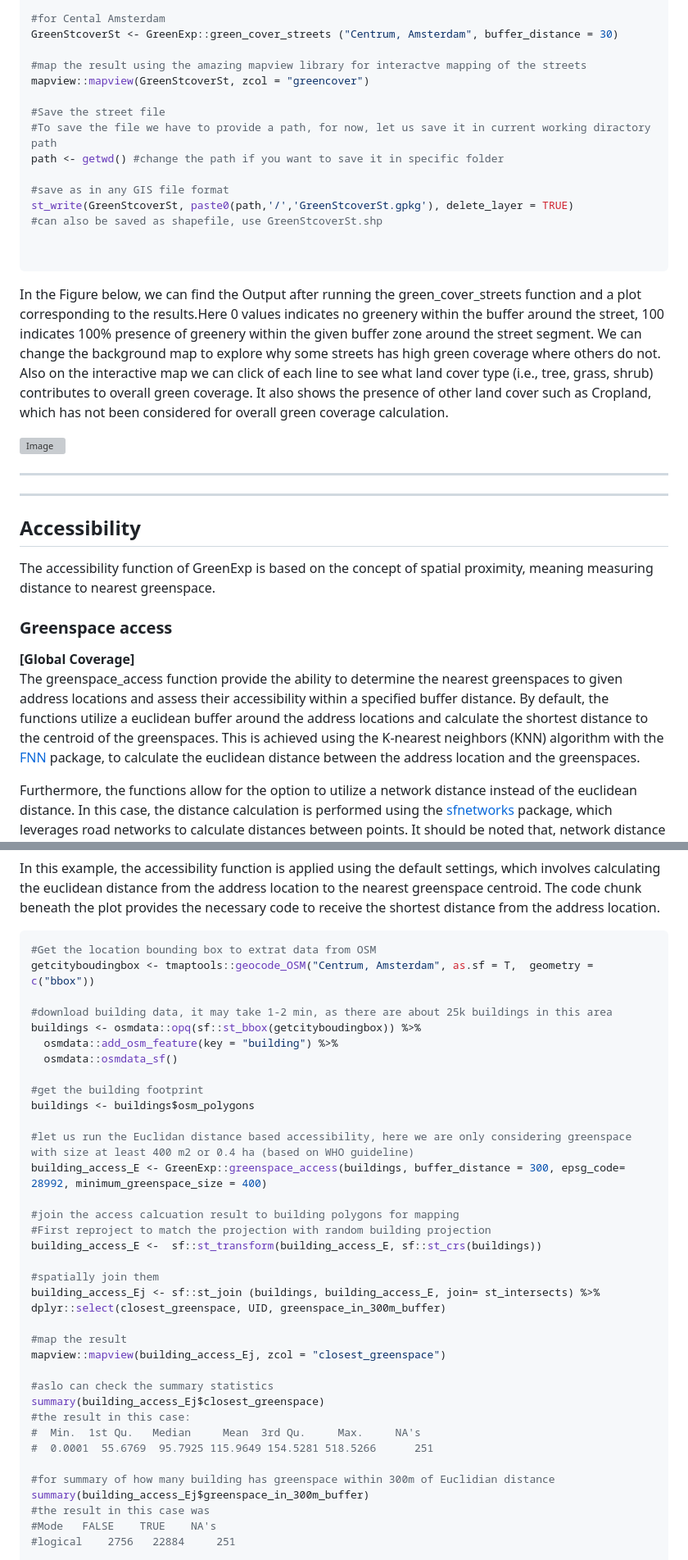
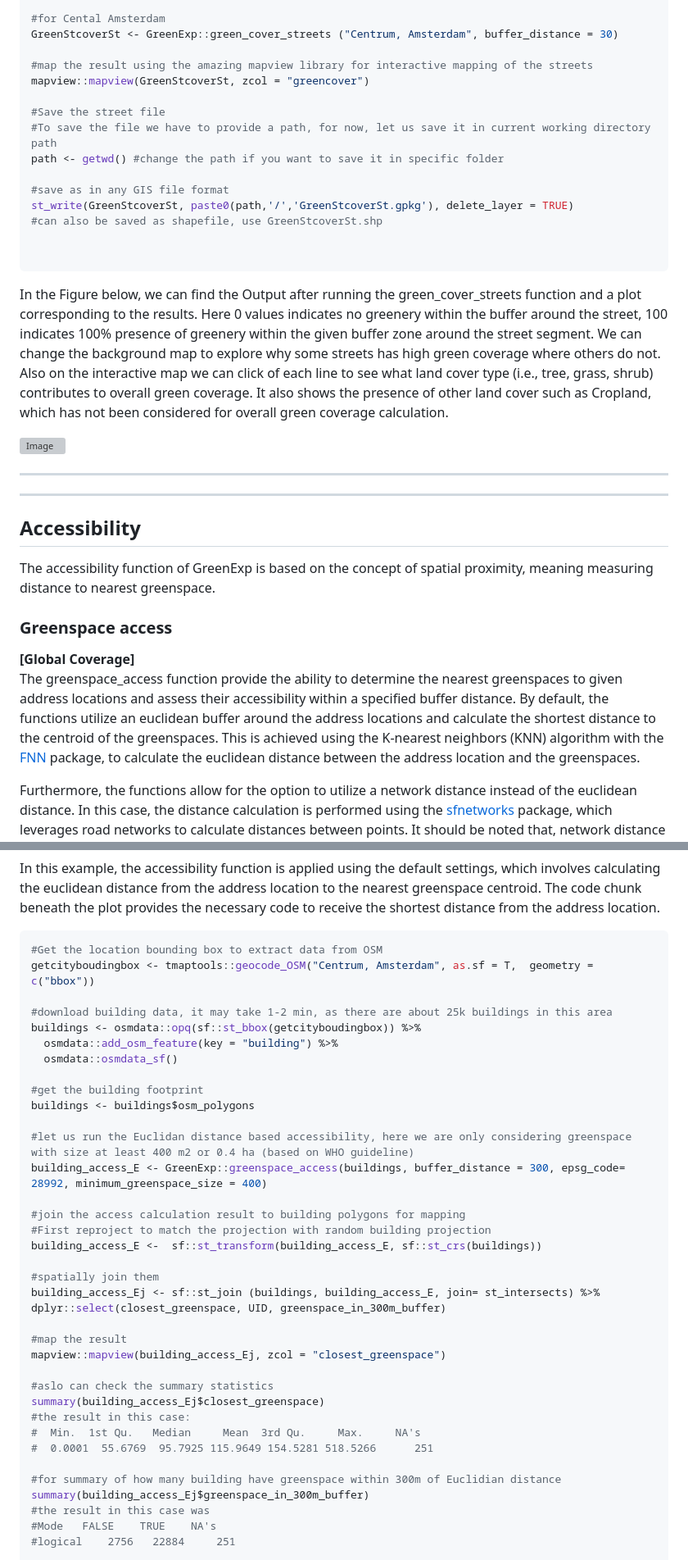
Before and after one commit to Spatial-Data-Science-and-GEO-AI-Lab/GreenExp_R, a Markdown page: README.md, 2 parts joined by grey strips. Shown: that part at 82% size. GitHub-like rendering; grey boxes are pictures that could not be loaded.

````diff
--- a/README.md
+++ b/README.md
@@ -297,11 +297,11 @@ Here is an example for Amsterdam. To find the name of the place you are interest
 #for Cental Amsterdam
 GreenStcoverSt <- GreenExp::green_cover_streets ("Centrum, Amsterdam", buffer_distance = 30)
 
-#map the result using the amazing mapview library for interactve mapping of the streets
+#map the result using the amazing mapview library for interactive mapping of the streets
 mapview::mapview(GreenStcoverSt, zcol = "greencover")
 
 #Save the street file
-#To save the file we have to provide a path, for now, let us save it in current working diractory path
+#To save the file we have to provide a path, for now, let us save it in current working directory path
 path <- getwd() #change the path if you want to save it in specific folder
 
 #save as in any GIS file format
@@ -310,7 +310,7 @@ st_write(GreenStcoverSt, paste0(path,'/','GreenStcoverSt.gpkg'), delete_layer =
 
 
 ```
-In the Figure below, we can find the Output after running the green_cover_streets function and a plot corresponding to the results.Here 0 values indicates no greenery within the buffer around the street, 100 indicates 100% presence of greenery within the given buffer zone around the street segment. We can change the background map to explore why some streets has high green coverage where others do not. Also on the interactive map we can click of each line to see what land cover type (i.e., tree, grass, shrub) contributes to overall green coverage. It also shows the presence of other land cover such as Cropland, which has not been considered for overall green coverage calculation.
+In the Figure below, we can find the Output after running the green_cover_streets function and a plot corresponding to the results. Here 0 values indicates no greenery within the buffer around the street, 100 indicates 100% presence of greenery within the given buffer zone around the street segment. We can change the background map to explore why some streets has high green coverage where others do not. Also on the interactive map we can click of each line to see what land cover type (i.e., tree, grass, shrub) contributes to overall green coverage. It also shows the presence of other land cover such as Cropland, which has not been considered for overall green coverage calculation.
 
 <img src="man/figures/1_Green_streets.png" alt="Image" width="1000" />
 
@@ -322,7 +322,7 @@ In the Figure below, we can find the Output after running the green_cover_street
 The accessibility function of GreenExp is based on the concept of spatial proximity, meaning measuring distance to nearest greenspace.
 ### Greenspace access
 **[Global Coverage]** <br />
-The greenspace_access function provide the ability to determine the nearest greenspaces to given address locations and assess their accessibility within a specified buffer distance. By default, the functions utilize a euclidean buffer around the address locations and calculate the shortest distance to the centroid of the greenspaces. This is achieved using the K-nearest neighbors (KNN) algorithm with the [FNN](https://rdrr.io/cran/FNN/man/knn.html) package, to calculate the euclidean distance between the address location and the greenspaces.
+The greenspace_access function provide the ability to determine the nearest greenspaces to given address locations and assess their accessibility within a specified buffer distance. By default, the functions utilize an euclidean buffer around the address locations and calculate the shortest distance to the centroid of the greenspaces. This is achieved using the K-nearest neighbors (KNN) algorithm with the [FNN](https://rdrr.io/cran/FNN/man/knn.html) package, to calculate the euclidean distance between the address location and the greenspaces.
 
 Furthermore, the functions allow for the option to utilize a network distance instead of the euclidean distance. In this case, the distance calculation is performed using the [sfnetworks](https://cran.r-project.org/web/packages/sfnetworks/index.html) package, which leverages road networks to calculate distances between points. It should be noted that, network distance calculation is very time consuming for large number of address locations.
 
@@ -335,7 +335,7 @@ Let us try some examples for selected building in the Amsterdam area to explore
 In this example, the accessibility function is applied using the default settings, which involves calculating the euclidean distance from the address location to the nearest greenspace centroid. The code chunk beneath the plot provides the necessary code to receive the shortest distance from the address location.
 
 ``` r
-#Get the location bounding box to extrat data from OSM
+#Get the location bounding box to extract data from OSM
 getcityboudingbox <- tmaptools::geocode_OSM("Centrum, Amsterdam", as.sf = T,  geometry = c("bbox"))
 
 #download building data, it may take 1-2 min, as there are about 25k buildings in this area
@@ -349,7 +349,7 @@ buildings <- buildings$osm_polygons
 #let us run the Euclidan distance based accessibility, here we are only considering greenspace with size at least 400 m2 or 0.4 ha (based on WHO guideline)
 building_access_E <- GreenExp::greenspace_access(buildings, buffer_distance = 300, epsg_code= 28992, minimum_greenspace_size = 400)
 
-#join the access calcuation result to building polygons for mapping
+#join the access calculation result to building polygons for mapping
 #First reproject to match the projection with random building projection
 building_access_E <-  sf::st_transform(building_access_E, sf::st_crs(buildings))
 
@@ -365,7 +365,7 @@ summary(building_access_Ej$closest_greenspace)
 #  Min.  1st Qu.   Median     Mean  3rd Qu.     Max.     NA's
 #  0.0001  55.6769  95.7925 115.9649 154.5281 518.5266      251
 
-#for summary of how many building has greenspace within 300m of Euclidian distance
+#for summary of how many building have greenspace within 300m of Euclidian distance
 summary(building_access_Ej$greenspace_in_300m_buffer)
 #the result in this case was
 #Mode   FALSE    TRUE    NA's
````
Also changed, not shown: other parts of README.md (+17 -17 lines).
